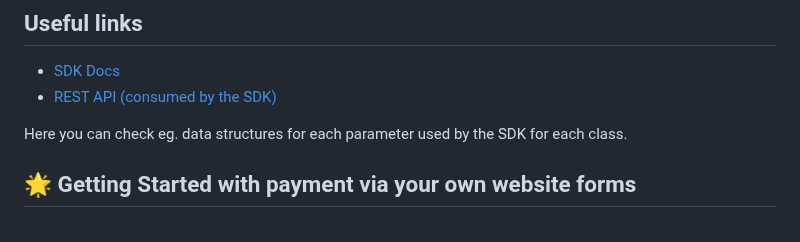
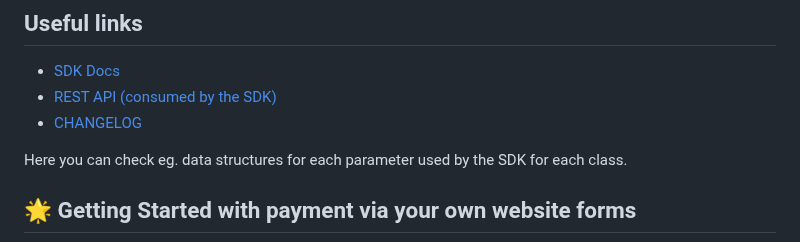
Before and after one commit to mercadopago/sdk-php, a Markdown page: README.md, the part around the change. GitHub-like rendering.

```diff
--- a/README.md
+++ b/README.md
@@ -34,6 +34,7 @@ That's it! Mercado Pago SDK has been successfully installed.
 
 - [SDK Docs](https://www.mercadopago.com.br/developers/pt/docs/sdks-library/server-side)
 - [REST API (consumed by the SDK)](https://www.mercadopago.com.br/developers/en/reference)
+- [CHANGELOG](./CHANGELOG.md)
 
 Here you can check eg. data structures for each parameter used by the SDK for each class.
 
```
